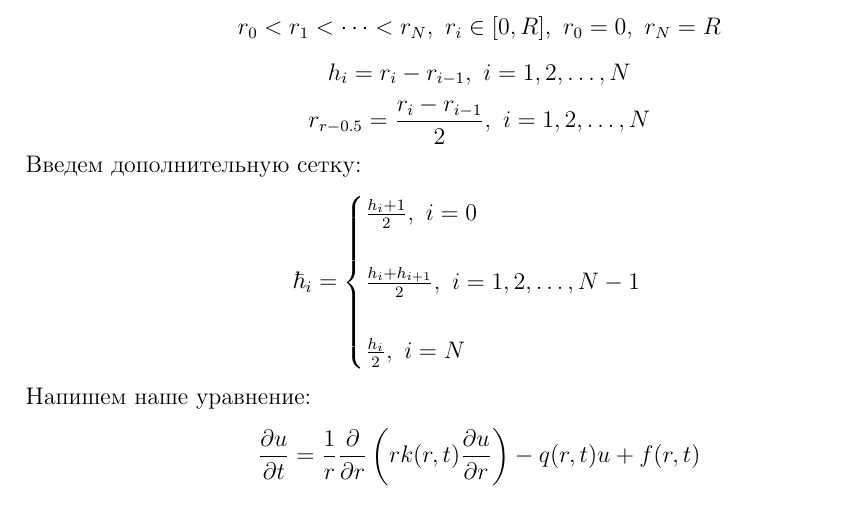
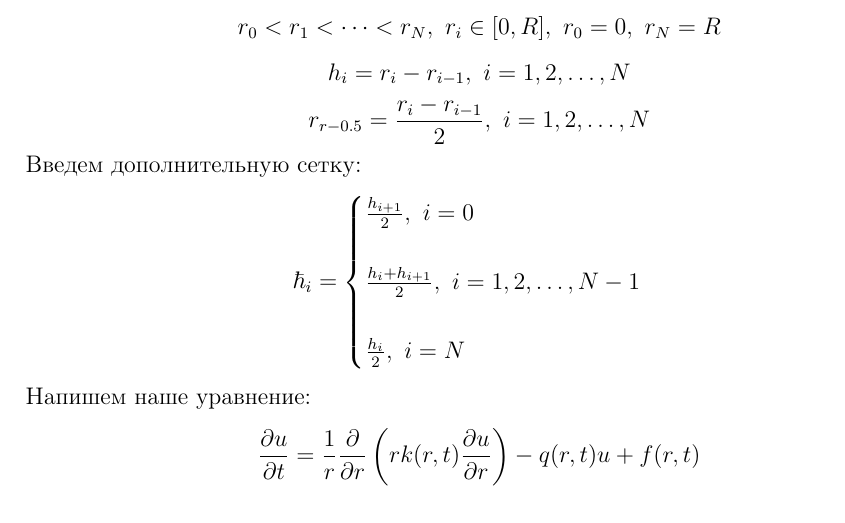
Before and after one commit to KlyukinSA/ptu, a LaTeX document (fiz/2/overleaf/document.tex, which reads fiz/2/overleaf/tex/balance.tex): part of page 4 of 15, cut so that both start at the same text. Compiled offline with pdfLaTeX.

Commit message:
fiz 1 2 fixxxx

```diff
--- a/fiz/2/overleaf/tex/balance.tex
+++ b/fiz/2/overleaf/tex/balance.tex
@@ -12,7 +12,7 @@
 Введем дополнительную сетку:
 \[
   \hbar_i = \begin{cases}
-    \frac{h_i + 1}{2},\ i = 0 \\ \\
+    \frac{h_{i+1}}{2},\ i = 0 \\ \\
     \frac{h_i + h_{i+1}}{2},\ i = 1, 2, \dots, N-1 \\ \\
     \frac{h_i}{2},\ i = N
   \end{cases}
```
Also changed, not shown: fiz/1/overleaf/tex/balance.tex (+1 -1 lines), fiz/1/overleaf/preamble.tex (line endings or trailing spaces), fiz/1/overleaf/tex/error.tex (line endings or trailing spaces), fiz/1/overleaf/tex/tma.tex (line endings or trailing spaces).
